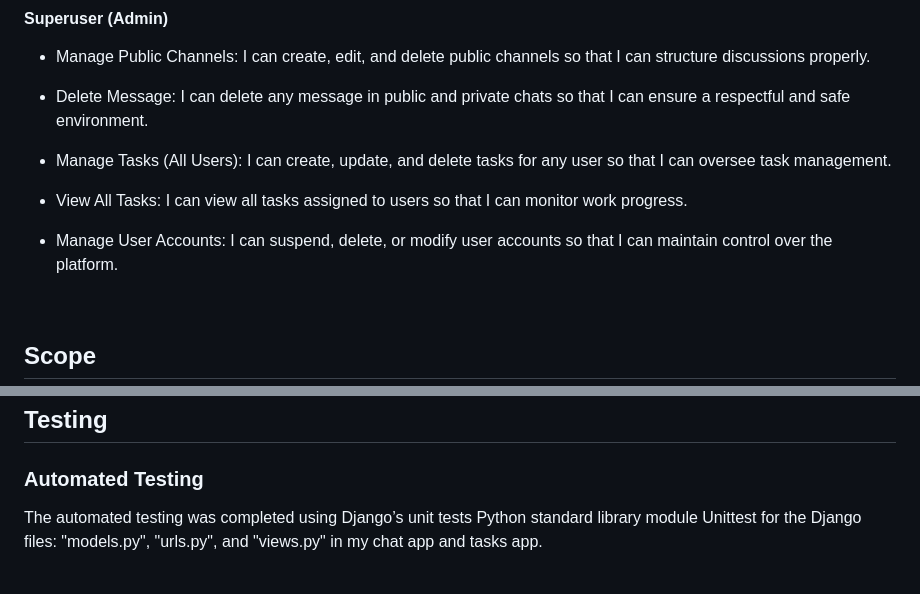
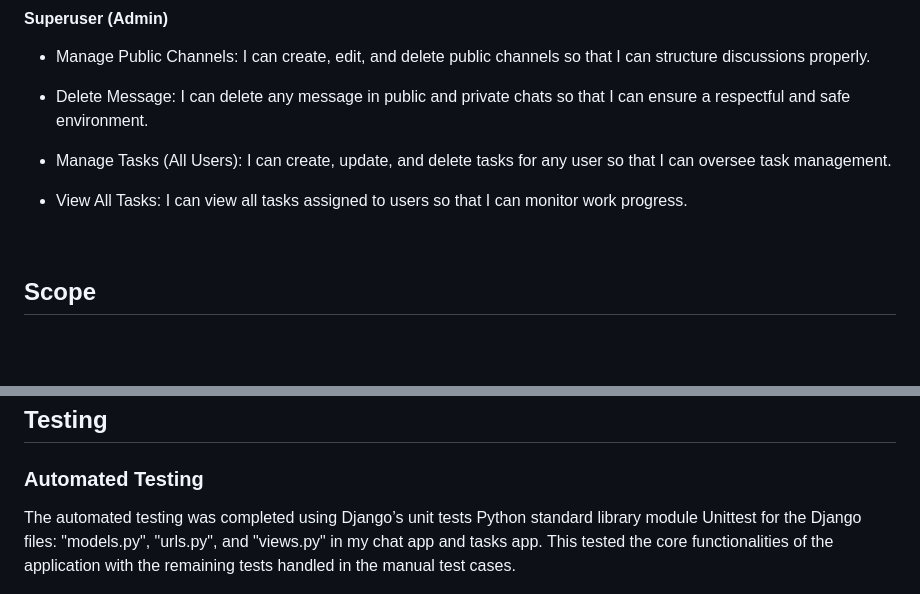
Before and after one commit to Ilyas355/PP4, a Markdown page: README.md, 2 parts joined by grey strips. Drawn GitHub-style; blank space fills up the shorter version.

```diff
--- a/README.md
+++ b/README.md
@@ -97,8 +97,6 @@ Live link to the deployed app on heroku - [Productivity App](https://productivit
   - Manage Tasks (All Users): I can create, update, and delete tasks for any user so that I can oversee task management.
 
   - View All Tasks: I can view all tasks assigned to users so that I can monitor work progress.
-
-  - Manage User Accounts: I can suspend, delete, or modify user accounts so that I can maintain control over the platform.
 
 <br>
 
@@ -426,7 +430,7 @@ An MVP (Minimum Viable Product) approach was taken to the development of this si
 
 ### Automated Testing
 
-The automated testing was completed using Django’s unit tests Python standard library module Unittest for the Django files: "models.py", "urls.py", and "views.py" in my chat app and tasks app.
+The automated testing was completed using Django’s unit tests Python standard library module Unittest for the Django files: "models.py", "urls.py", and "views.py" in my chat app and tasks app. This tested the core functionalities of the application with the remaining tests handled in the manual test cases.
 
 ![automated-tests](docs/testing/automated-tests.png)
 
```
Also changed, not shown: other parts of README.md (+58 -0 lines).
